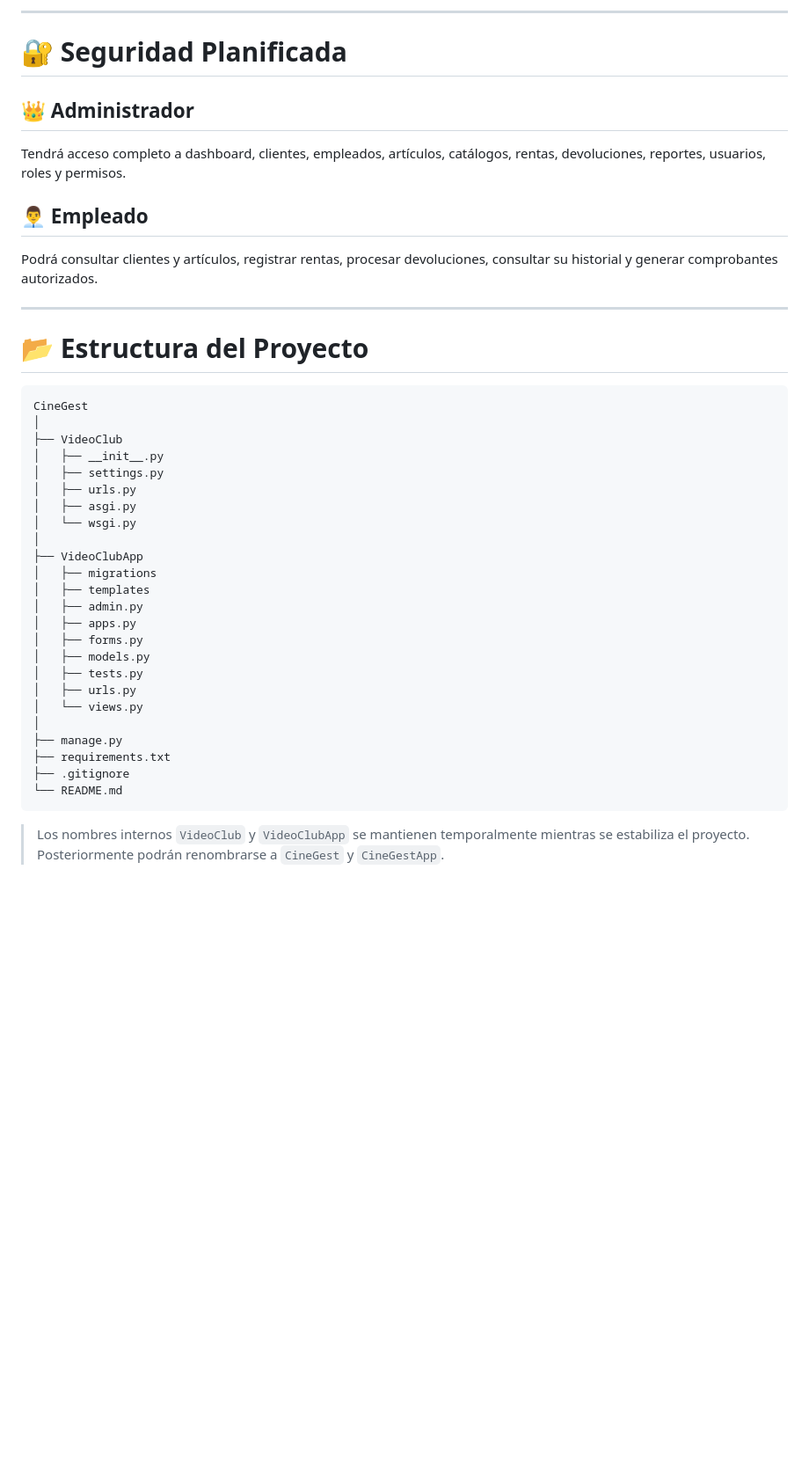
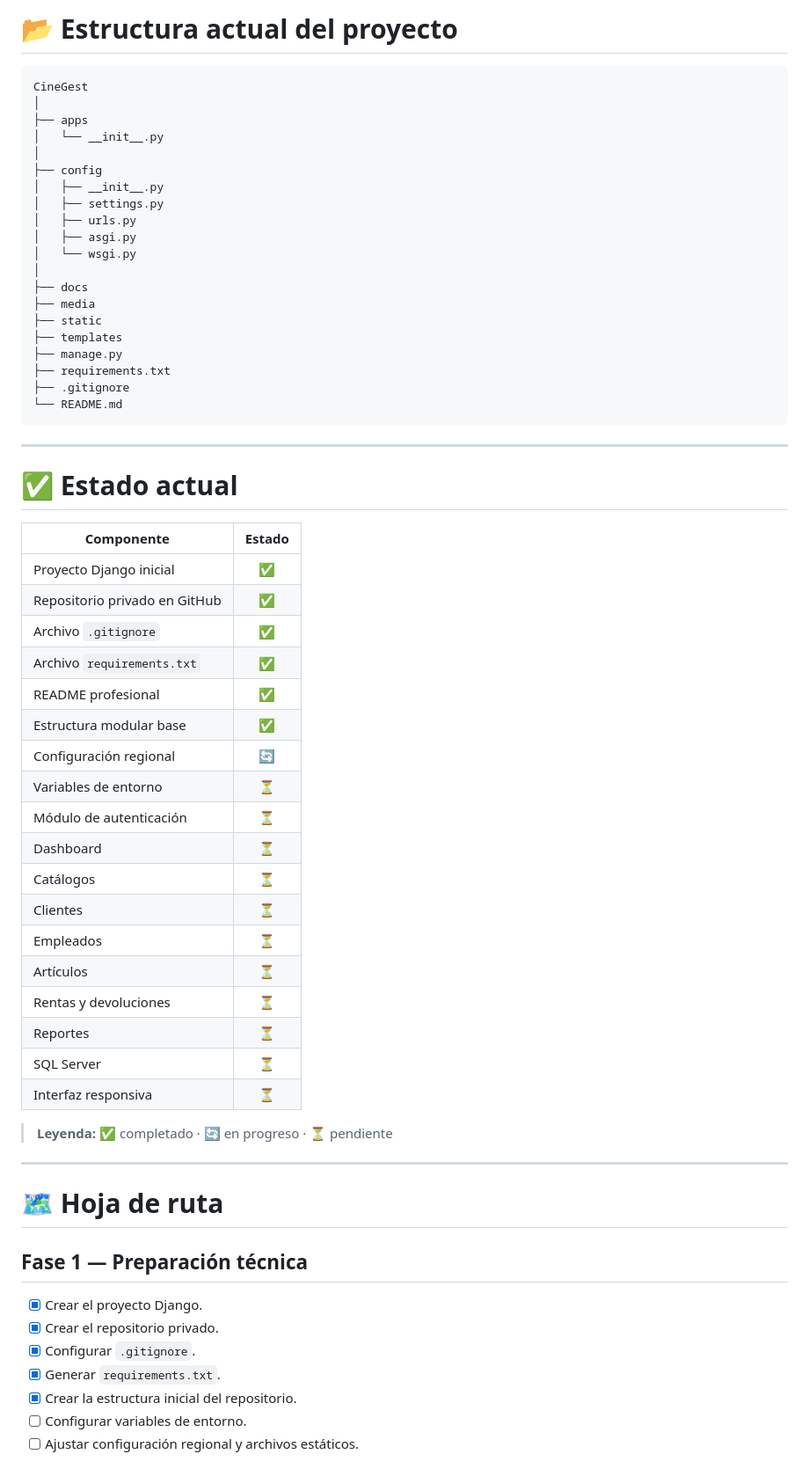
Before and after one commit to Jairo0811/CineGest, a Markdown page: README.md, the part around one of its changes. Shown at 88% size. GitHub-like rendering; blank space fills up the shorter version.

Commit message:
docs: alinear README con el estado real de CineGest

````diff
--- a/README.md
+++ b/README.md
@@ -223,44 +147,66 @@ El proyecto utiliza el patrón **MVT (Model-View-Template)** de Django.
----
-
-# 🔐 Seguridad Planificada
-
-## 👑 Administrador
-
-Tendrá acceso completo a dashboard, clientes, empleados, artículos, catálogos, rentas, devoluciones, reportes, usuarios, roles y permisos.
-
-## 👨‍💼 Empleado
-
-Podrá consultar clientes y artículos, registrar rentas, procesar devoluciones, consultar su historial y generar comprobantes autorizados.
-
----
-
-# 📂 Estructura del Proyecto
+# 📂 Estructura actual del proyecto
 
 ```text
 CineGest
 │
-├── VideoClub
+├── apps
+│   └── __init__.py
+│
+├── config
 │   ├── __init__.py
 │   ├── settings.py
 │   ├── urls.py
 │   ├── asgi.py
 │   └── wsgi.py
 │
-├── VideoClubApp
-│   ├── migrations
-│   ├── templates
-│   ├── admin.py
-│   ├── apps.py
-│   ├── forms.py
-│   ├── models.py
-│   ├── tests.py
-│   ├── urls.py
-│   └── views.py
-│
+├── docs
+├── media
+├── static
+├── templates
 ├── manage.py
 ├── requirements.txt
 ├── .gitignore
 └── README.md
 ```
 
-> Los nombres internos `VideoClub` y `VideoClubApp` se mantienen temporalmente mientras se estabiliza el proyecto. Posteriormente podrán renombrarse a `CineGest` y `CineGestApp`.
+---
+
+# ✅ Estado actual
+
+| Componente | Estado |
+|------------|:------:|
+| Proyecto Django inicial | ✅ |
+| Repositorio privado en GitHub | ✅ |
+| Archivo `.gitignore` | ✅ |
+| Archivo `requirements.txt` | ✅ |
+| README profesional | ✅ |
+| Estructura modular base | ✅ |
+| Configuración regional | 🔄 |
+| Variables de entorno | ⏳ |
+| Módulo de autenticación | ⏳ |
+| Dashboard | ⏳ |
+| Catálogos | ⏳ |
+| Clientes | ⏳ |
+| Empleados | ⏳ |
+| Artículos | ⏳ |
+| Rentas y devoluciones | ⏳ |
+| Reportes | ⏳ |
+| SQL Server | ⏳ |
+| Interfaz responsiva | ⏳ |
+
+> **Leyenda:** ✅ completado · 🔄 en progreso · ⏳ pendiente
+
+---
+
+# 🗺️ Hoja de ruta
+
+## Fase 1 — Preparación técnica
+
+- [x] Crear el proyecto Django.
+- [x] Crear el repositorio privado.
+- [x] Configurar `.gitignore`.
+- [x] Generar `requirements.txt`.
+- [x] Crear la estructura inicial del repositorio.
+- [ ] Configurar variables de entorno.
+- [ ] Ajustar configuración regional y archivos estáticos.
+
````
Also changed, not shown: other parts of README.md (+106 -256 lines).
